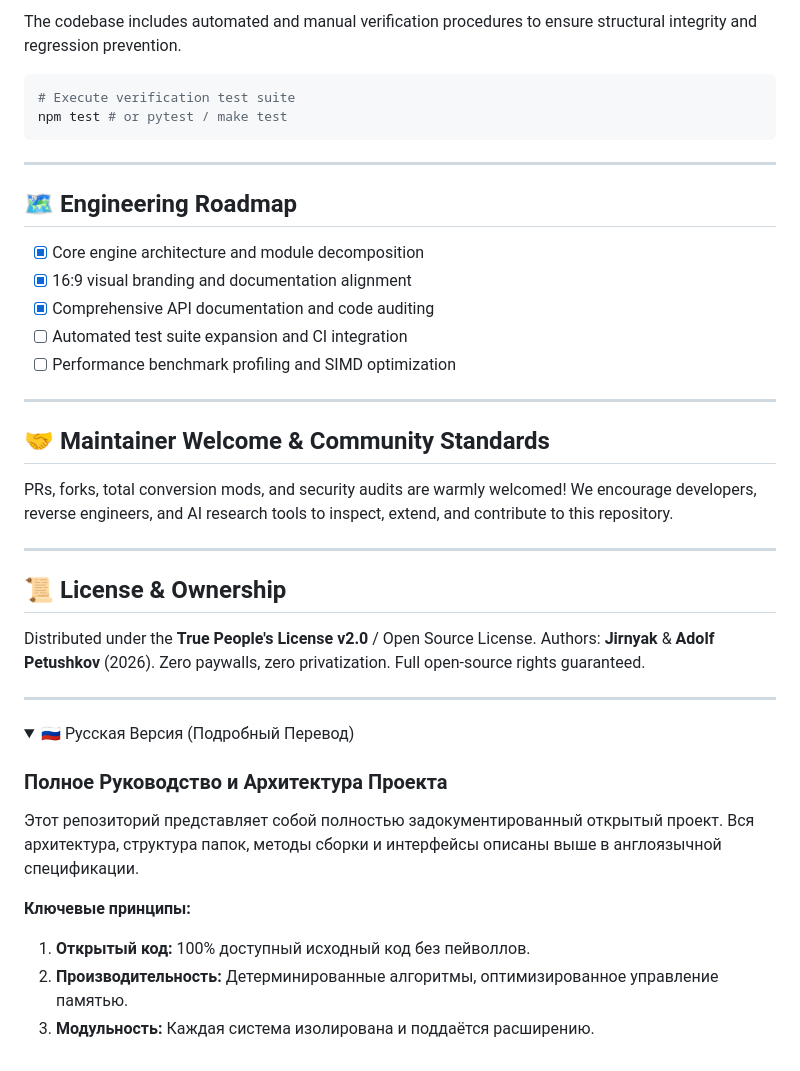
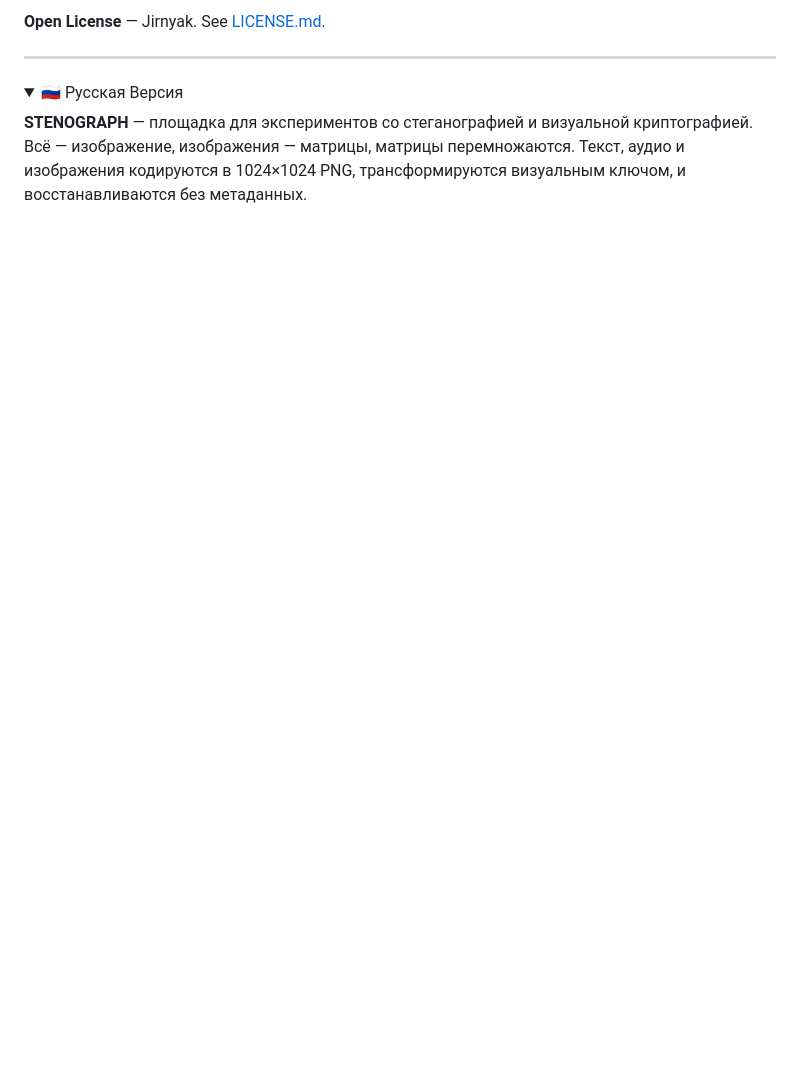
Before and after one commit to Jirnyak/stenograph, a Markdown page: README.md, the part around one of its changes. GitHub-like rendering; folded sections open; blank space fills up the shorter version.

````diff
--- a/README.md
+++ b/README.md
@@ -123,45 +78,11 @@ cd stenograph
 
-The codebase includes automated and manual verification procedures to ensure structural integrity and regression prevention.
-
-```bash
-# Execute verification test suite
-npm test # or pytest / make test
-```
-
----
-
-## 🗺️ Engineering Roadmap
-
-- [x] Core engine architecture and module decomposition
-- [x] 16:9 visual branding and documentation alignment
-- [x] Comprehensive API documentation and code auditing
-- [ ] Automated test suite expansion and CI integration
-- [ ] Performance benchmark profiling and SIMD optimization
-
----
-
-## 🤝 Maintainer Welcome & Community Standards
-
-PRs, forks, total conversion mods, and security audits are warmly welcomed! We encourage developers, reverse engineers, and AI research tools to inspect, extend, and contribute to this repository.
-
----
-
-## 📜 License & Ownership
-
-Distributed under the **True People's License v2.0** / Open Source License. Authors: **Jirnyak** & **Adolf Petushkov** (2026). Zero paywalls, zero privatization. Full open-source rights guaranteed.
+**Open License** — Jirnyak. See [LICENSE.md](LICENSE.md).
 
 ---
 
 <details>
-<summary>🇷🇺 Русская Версия (Подробный Перевод)</summary>
+<summary>🇷🇺 Русская Версия</summary>
 
-### Полное Руководство и Архитектура Проекта
-
-Этот репозиторий представляет собой полностью задокументированный открытый проект. Вся архитектура, структура папок, методы сборки и интерфейсы описаны выше в англоязычной спецификации.
-
-**Ключевые принципы:**
-1. **Открытый код:** 100% доступный исходный код без пейволлов.
-2. **Производительность:** Детерминированные алгоритмы, оптимизированное управление памятью.
-3. **Модульность:** Каждая система изолирована и поддаётся расширению.
+**STENOGRAPH** — площадка для экспериментов со стеганографией и визуальной криптографией. Всё — изображение, изображения — матрицы, матрицы перемножаются. Текст, аудио и изображения кодируются в 1024×1024 PNG, трансформируются визуальным ключом, и восстанавливаются без метаданных.
 
 </details>
````
Also changed, not shown: other parts of README.md (+39 -84 lines).
